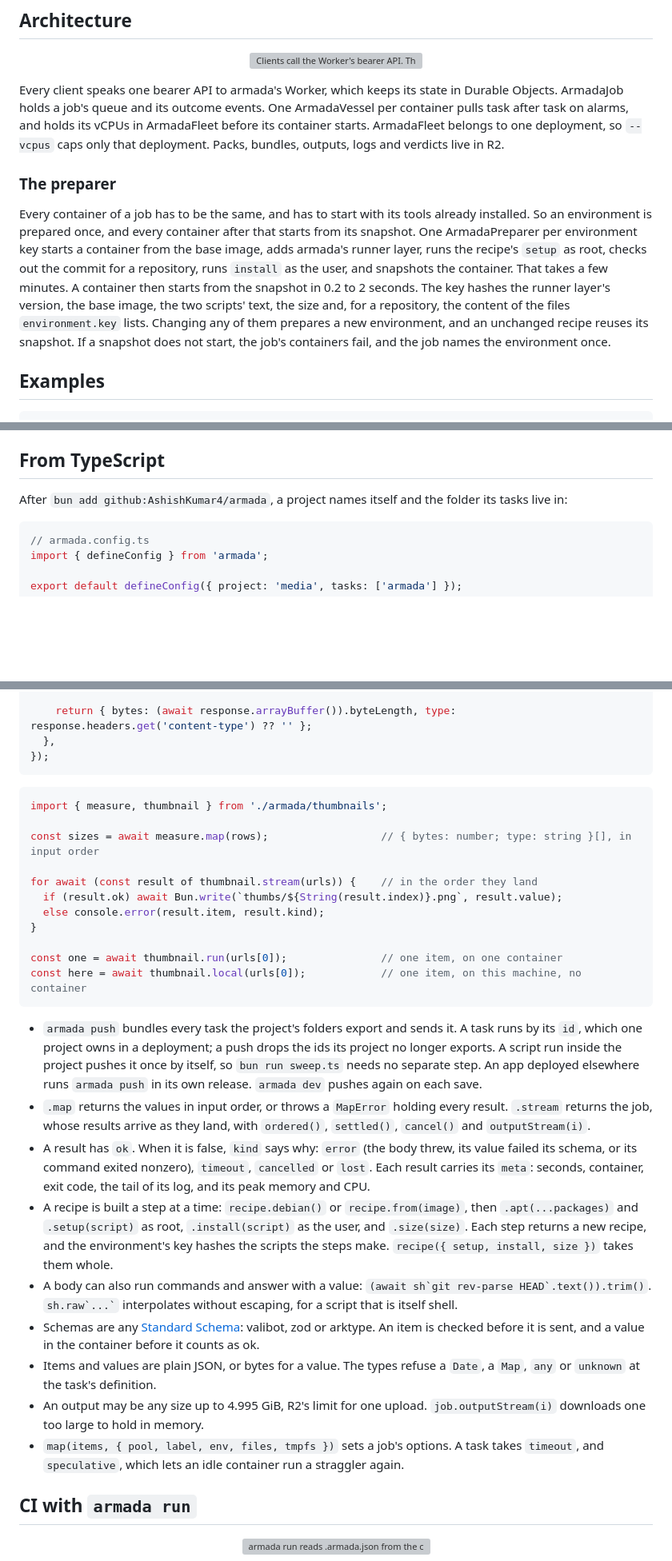
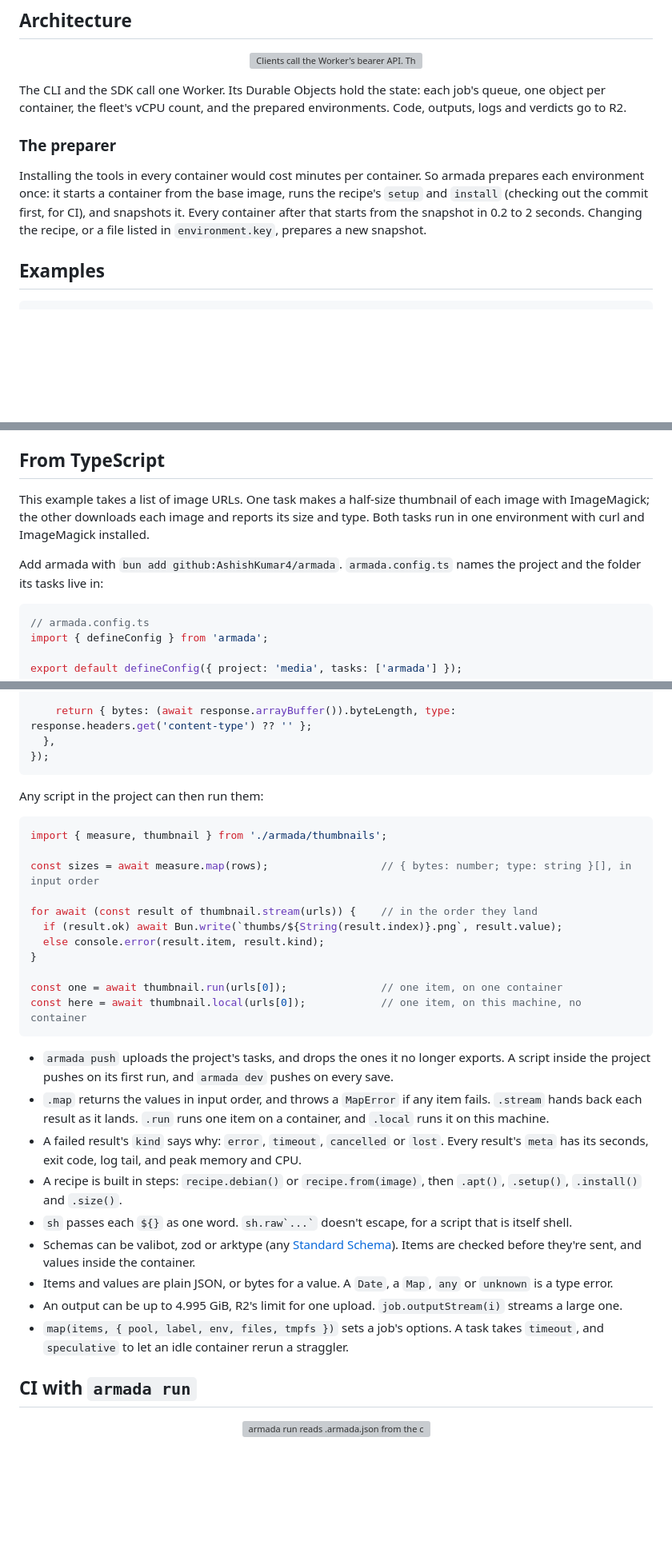
Before and after one commit to AshishKumar4/armada, a Markdown page: README.md, 3 parts joined by grey strips. Shown at 80% size. Rendered like a GitHub page; blank space fills up the shorter version; grey boxes are pictures that could not be loaded.

Commit message:
docs: shorter architecture, and say what the TypeScript example does

````diff
--- a/README.md
+++ b/README.md
@@ -31,21 +30,15 @@ Anything a task leaves running is stopped before the next task starts.
 
 <p align="center"><img src=".github/arch.svg" alt="Clients call the Worker's bearer API. The Worker keeps its state in Durable Objects: ArmadaJob, ArmadaVessel, ArmadaEnvironments, ArmadaPreparer, ArmadaTimings and ArmadaFleet. Vessels start containers from a snapshot, the preparer from the base image, and packs, bundles, outputs, logs and verdicts live in R2." width="100%"></p>
 
-Every client speaks one bearer API to armada's Worker, which keeps its state in Durable Objects. ArmadaJob holds a
-job's queue and its outcome events. One ArmadaVessel per container pulls task after task on alarms, and holds its
-vCPUs in ArmadaFleet before its container starts. ArmadaFleet belongs to one deployment, so `--vcpus` caps only that
-deployment. Packs, bundles, outputs, logs and verdicts live in R2.
+The CLI and the SDK call one Worker. Its Durable Objects hold the state: each job's queue, one object per container,
+the fleet's vCPU count, and the prepared environments. Code, outputs, logs and verdicts go to R2.
 
 ### The preparer
 
-Every container of a job has to be the same, and has to start with its tools already installed. So an environment is
-prepared once, and every container after that starts from its snapshot. One ArmadaPreparer per environment key starts
-a container from the base image, adds armada's runner layer, runs the recipe's `setup` as root, checks out the commit
-for a repository, runs `install` as the user, and snapshots the container. That takes a few minutes. A container then
-starts from the snapshot in 0.2 to 2 seconds. The key hashes the runner layer's version, the base image, the two
-scripts' text, the size and, for a repository, the content of the files `environment.key` lists. Changing any of them
-prepares a new environment, and an unchanged recipe reuses its snapshot. If a snapshot does not start, the job's
-containers fail, and the job names the environment once.
+Installing the tools in every container would cost minutes per container. So armada prepares each environment once:
+it starts a container from the base image, runs the recipe's `setup` and `install` (checking out the commit first, for
+CI), and snapshots it. Every container after that starts from the snapshot in 0.2 to 2 seconds. Changing the recipe,
+or a file listed in `environment.key`, prepares a new snapshot.
 
 ## Examples
 
@@ -69,7 +62,12 @@ The CLI and `.armada.json` fill these in a command's words; an unknown one is an
 
 ## From TypeScript
 
-After `bun add github:AshishKumar4/armada`, a project names itself and the folder its tasks live in:
+This example takes a list of image URLs. One task makes a half-size thumbnail of each image with ImageMagick; the
+other downloads each image and reports its size and type. Both tasks run in one environment with curl and ImageMagick
+installed.
+
+Add armada with `bun add github:AshishKumar4/armada`. `armada.config.ts` names the project and the folder its tasks
+live in:
 
 ```ts
 // armada.config.ts
@@ -107,6 +105,8 @@ export const measure = task({
 });
 ```
 
+Any script in the project can then run them:
+
 ```ts
 import { measure, thumbnail } from './armada/thumbnails';
 
@@ -121,28 +121,21 @@ const one = await thumbnail.run(urls[0]);               // one item, on one cont
 const here = await thumbnail.local(urls[0]);            // one item, on this machine, no container
 ```
 
-- `armada push` bundles every task the project's folders export and sends it. A task runs by its `id`, which one
-  project owns in a deployment; a push drops the ids its project no longer exports. A script run inside the project
-  pushes it once by itself, so `bun run sweep.ts` needs no separate step. An app deployed elsewhere runs `armada push`
-  in its own release. `armada dev` pushes again on each save.
-- `.map` returns the values in input order, or throws a `MapError` holding every result. `.stream` returns the job,
-  whose results arrive as they land, with `ordered()`, `settled()`, `cancel()` and `outputStream(i)`.
-- A result has `ok`. When it is false, `kind` says why: `error` (the body threw, its value failed its schema, or its
-  command exited nonzero), `timeout`, `cancelled` or `lost`. Each result carries its `meta`: seconds, container, exit
-  code, the tail of its log, and its peak memory and CPU.
-- A recipe is built a step at a time: `recipe.debian()` or `recipe.from(image)`, then `.apt(...packages)` and
-  `.setup(script)` as root, `.install(script)` as the user, and `.size(size)`. Each step returns a new recipe, and the
-  environment's key hashes the scripts the steps make. `recipe({ setup, install, size })` takes them whole.
-- A body can also run commands and answer with a value: `` (await sh`git rev-parse HEAD`.text()).trim() ``.
-  `` sh.raw`...` `` interpolates without escaping, for a script that is itself shell.
-- Schemas are any [Standard Schema](https://standardschema.dev): valibot, zod or arktype. An item is checked before
-  it is sent, and a value in the container before it counts as ok.
-- Items and values are plain JSON, or bytes for a value. The types refuse a `Date`, a `Map`, `any` or `unknown` at
-  the task's definition.
-- An output may be any size up to 4.995 GiB, R2's limit for one upload. `job.outputStream(i)` downloads one too large
-  to hold in memory.
-- `map(items, { pool, label, env, files, tmpfs })` sets a job's options. A task takes `timeout`, and `speculative`,
-  which lets an idle container run a straggler again.
+- `armada push` uploads the project's tasks, and drops the ones it no longer exports. A script inside the project
+  pushes on its first run, and `armada dev` pushes on every save.
+- `.map` returns the values in input order, and throws a `MapError` if any item fails. `.stream` hands back each
+  result as it lands. `.run` runs one item on a container, and `.local` runs it on this machine.
+- A failed result's `kind` says why: `error`, `timeout`, `cancelled` or `lost`. Every result's `meta` has its seconds,
+  exit code, log tail, and peak memory and CPU.
+- A recipe is built in steps: `recipe.debian()` or `recipe.from(image)`, then `.apt()`, `.setup()`, `.install()` and
+  `.size()`.
+- `sh` passes each `${}` as one word. `` sh.raw`...` `` doesn't escape, for a script that is itself shell.
+- Schemas can be valibot, zod or arktype (any [Standard Schema](https://standardschema.dev)). Items are checked before
+  they're sent, and values inside the container.
+- Items and values are plain JSON, or bytes for a value. A `Date`, a `Map`, `any` or `unknown` is a type error.
+- An output can be up to 4.995 GiB, R2's limit for one upload. `job.outputStream(i)` streams a large one.
+- `map(items, { pool, label, env, files, tmpfs })` sets a job's options. A task takes `timeout`, and `speculative` to
+  let an idle container rerun a straggler.
 
 ## CI with `armada run`
 
````
Also changed, not shown: other parts of README.md (+1 -2 lines).
